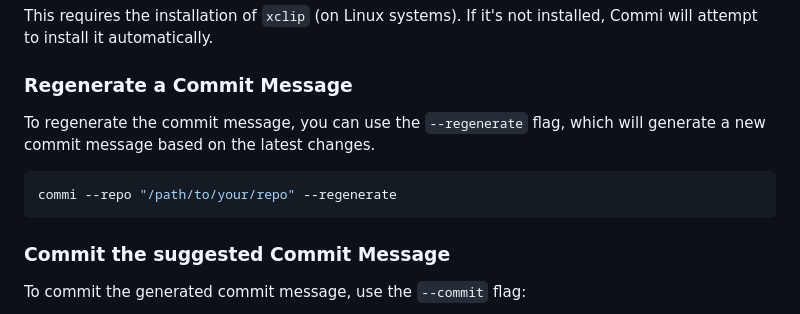
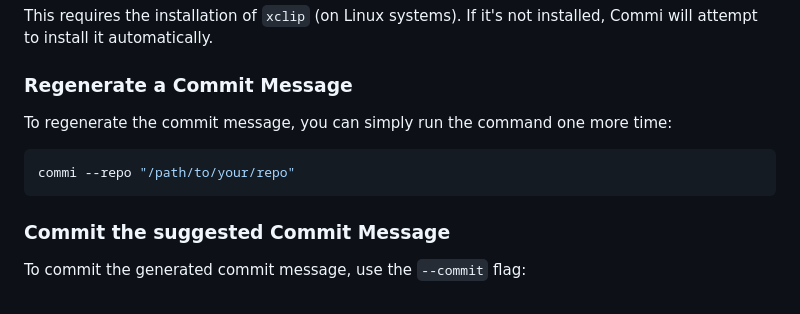
Before and after one commit to Mahmoud-Emad/commi, a Markdown page: README.md, the part around the change. Drawn GitHub-style.

Commit message:
docs: Clarify commit message regeneration instructions
- Simplify the instructions for regenerating commit messages.
- Remove unnecessary mention of the `--regenerate` flag.

````diff
--- a/README.md
+++ b/README.md
@@ -117,10 +117,10 @@ This requires the installation of `xclip` (on Linux systems). If it's not instal
 
 ### Regenerate a Commit Message
 
-To regenerate the commit message, you can use the `--regenerate` flag, which will generate a new commit message based on the latest changes.
+To regenerate the commit message, you can simply run the command one more time:
 
 ```bash
-commi --repo "/path/to/your/repo" --regenerate
+commi --repo "/path/to/your/repo"
 ```
 
 ### Commit the suggested Commit Message
````
